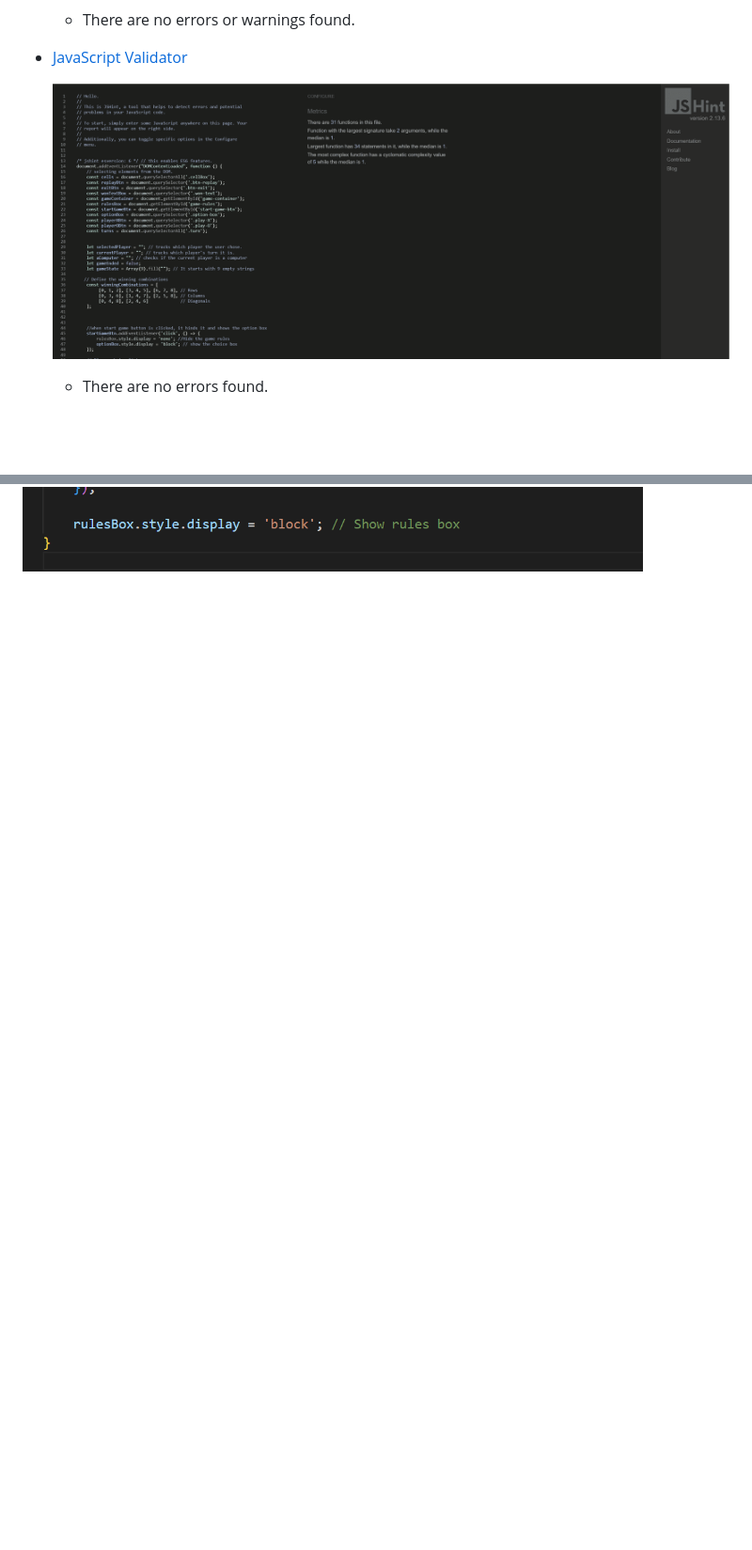
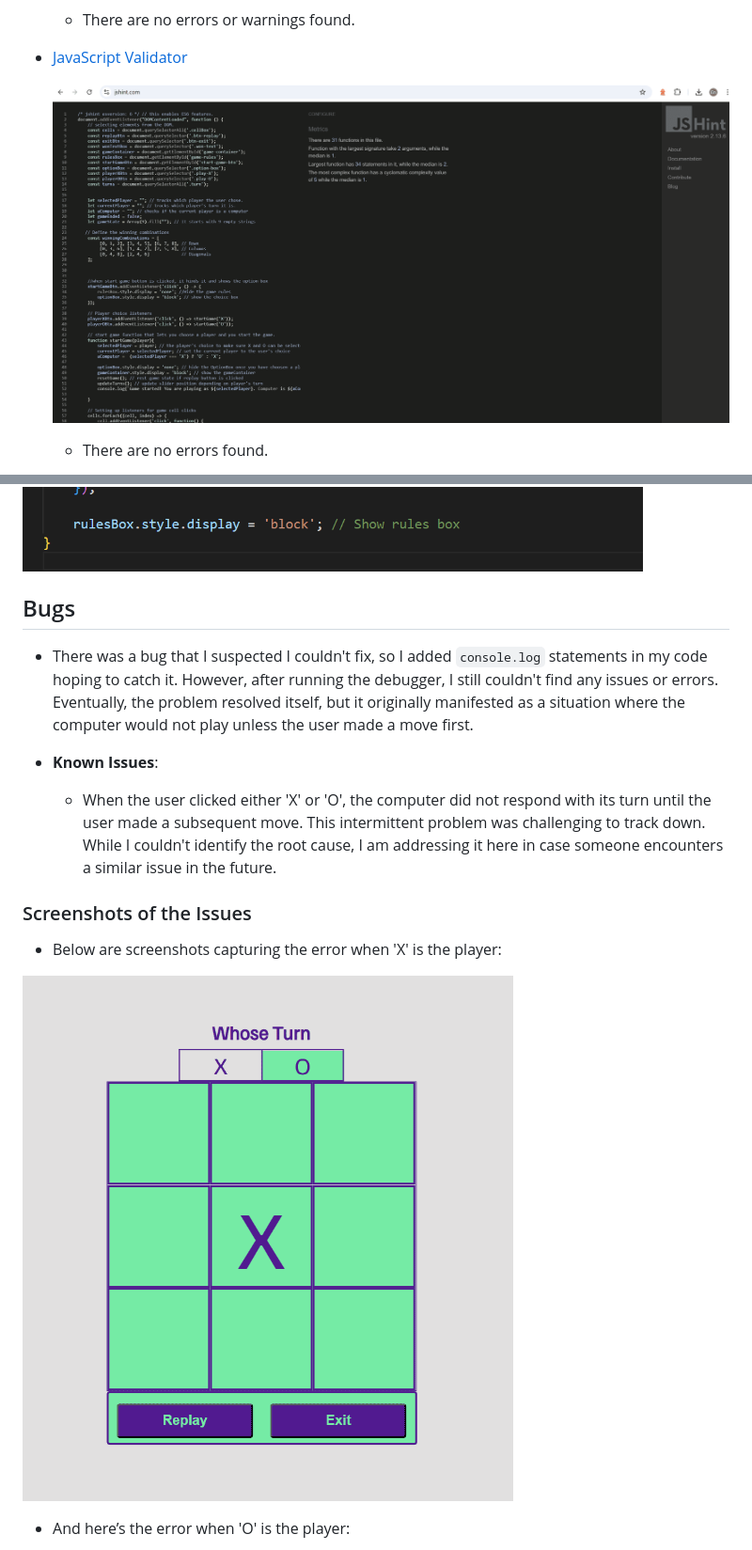
Before and after one commit to EIN-1/Brain-Tic-Tac-Toe, a Markdown page: README.md, 2 parts joined by grey strips. Shown: that part at 94% size. GitHub-like rendering; pictures changed too: documentation/errors/computer-error.png (added), documentation/validation/jshint-test.png; blank space fills up the shorter version.

Commit message:
added images of suspected bug and of a devTool testing in my readme.md file. installed live server to help on debugging hence config a .vscode/launch.json file.

```diff
--- a/README.md
+++ b/README.md
@@ -166,3 +167,18 @@ Below are the examples of how the game displays outcomes:
 Below is the Fixed Code:
     ![fixed color code](documentation/errors/color-fixed-code.png)
 
+
+## Bugs
+
+- There was a bug that I suspected I couldn't fix, so I added `console.log` statements in my code hoping to catch it. However, after running the debugger, I still couldn't find any issues or errors. Eventually, the problem resolved itself, but it originally manifested as a situation where the computer would not play unless the user made a move first.
+
+- **Known Issues**:
+  - When the user clicked either 'X' or 'O', the computer did not respond with its turn until the user made a subsequent move. This intermittent problem was challenging to track down. While I couldn't identify the root cause, I am addressing it here in case someone encounters a similar issue in the future.
+
+### Screenshots of the Issues
+- Below are screenshots capturing the error when 'X' is the player:
+
+![Bug for X-Player](documentation/errors/computer-error.png)
+
+- And here’s the error when 'O' is the player:
+
```
Also changed, not shown: other parts of README.md (+9 -0 lines), documentation/errors/bug-not-found.png (added), documentation/errors/computer-error-2.png (added).
